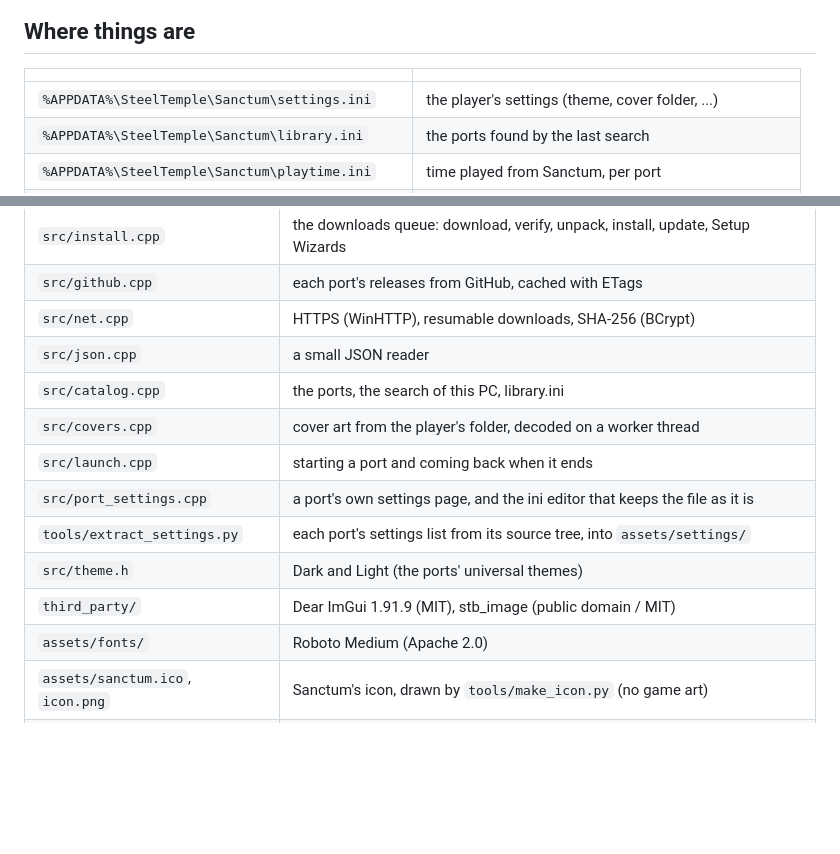
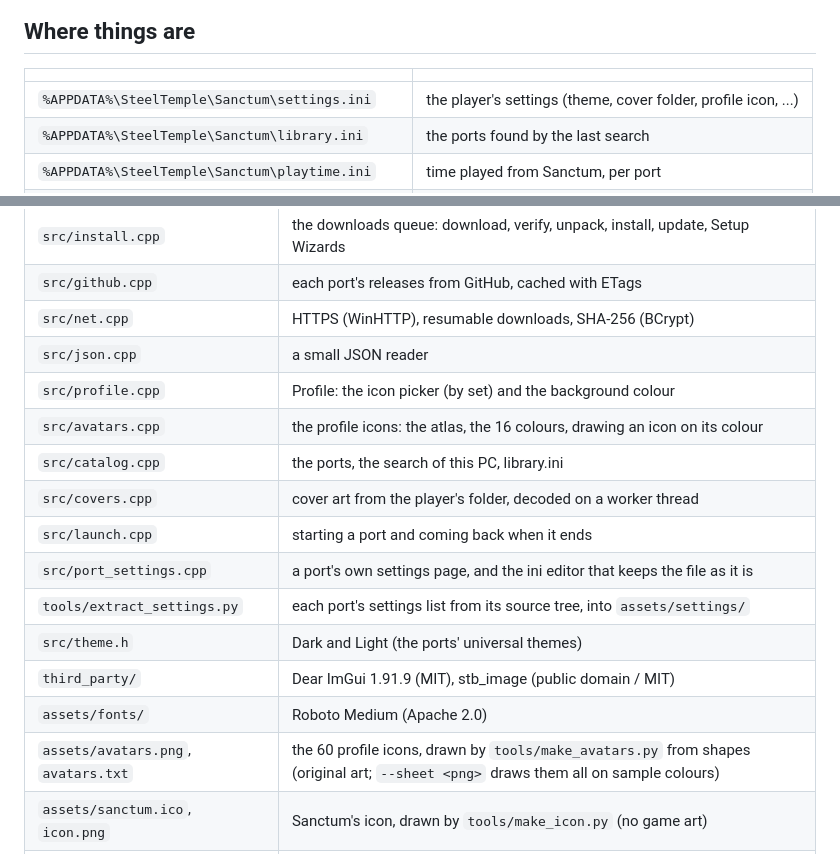
Before and after one commit to STS78721/SteelTempleSanctum, a Markdown page: docs/TECHNICAL.md, 2 parts joined by grey strips. Drawn GitHub-style; blank space fills up the shorter version.

```diff
--- a/docs/TECHNICAL.md
+++ b/docs/TECHNICAL.md
@@ -101,7 +101,7 @@ too, ranked last; **System Settings > Ports on this PC** can leave them out.
 
 | | |
 |---|---|
-| `%APPDATA%\SteelTemple\Sanctum\settings.ini` | the player's settings (theme, cover folder, ...) |
+| `%APPDATA%\SteelTemple\Sanctum\settings.ini` | the player's settings (theme, cover folder, profile icon, ...) |
 | `%APPDATA%\SteelTemple\Sanctum\library.ini` | the ports found by the last search |
 | `%APPDATA%\SteelTemple\Sanctum\playtime.ini` | time played from Sanctum, per port |
 | `%LOCALAPPDATA%\SteelTemple\Sanctum\releases\` | each port's GitHub release list and its ETag |
@@ -140,6 +140,8 @@ no game started; the README screenshots are taken this way). `tools/build.py --n
 | `src/github.cpp` | each port's releases from GitHub, cached with ETags |
 | `src/net.cpp` | HTTPS (WinHTTP), resumable downloads, SHA-256 (BCrypt) |
 | `src/json.cpp` | a small JSON reader |
+| `src/profile.cpp` | Profile: the icon picker (by set) and the background colour |
+| `src/avatars.cpp` | the profile icons: the atlas, the 16 colours, drawing an icon on its colour |
 | `src/catalog.cpp` | the ports, the search of this PC, library.ini |
 | `src/covers.cpp` | cover art from the player's folder, decoded on a worker thread |
 | `src/launch.cpp` | starting a port and coming back when it ends |
@@ -148,5 +150,6 @@ no game started; the README screenshots are taken this way). `tools/build.py --n
 | `src/theme.h` | Dark and Light (the ports' universal themes) |
 | `third_party/` | Dear ImGui 1.91.9 (MIT), stb_image (public domain / MIT) |
 | `assets/fonts/` | Roboto Medium (Apache 2.0) |
+| `assets/avatars.png`, `avatars.txt` | the 60 profile icons, drawn by `tools/make_avatars.py` from shapes (original art; `--sheet <png>` draws them all on sample colours) |
 | `assets/sanctum.ico`, `icon.png` | Sanctum's icon, drawn by `tools/make_icon.py` (no game art) |
 | `assets/sanctum.rc`, `.manifest` | the exe's icon, version and manifest (per-monitor DPI, UTF-8) |
```
Also changed, not shown: README.md (+10 -0 lines), assets/avatars.png (added), docs/screenshots/home-light.png, docs/screenshots/home.png, docs/screenshots/profile.png (added), 11 other files.
